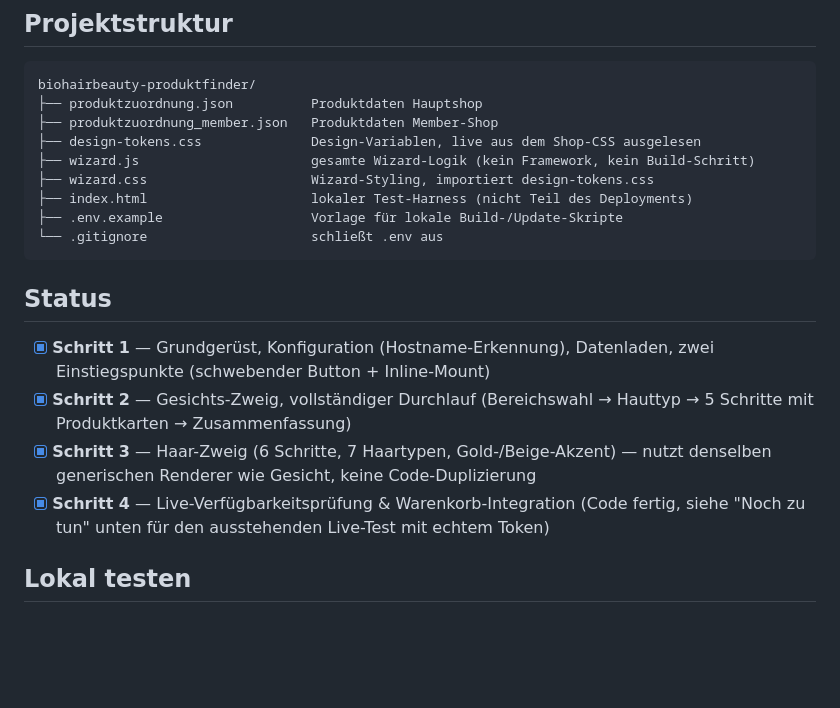
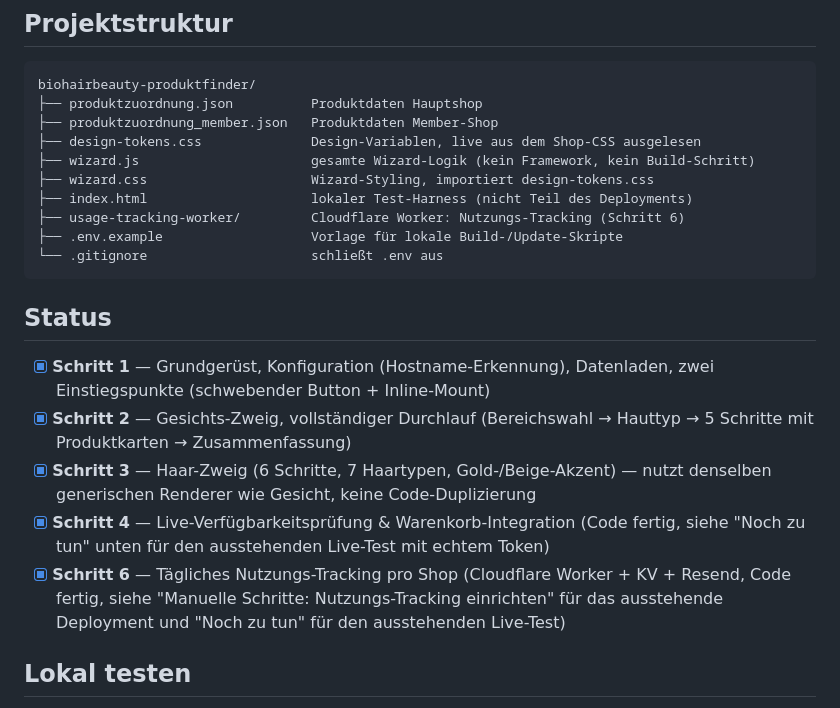
Before and after one commit to BioHairSpa/biohairbeauty-produktfinder, a Markdown page: README.md, the part around one of its changes. GitHub-like rendering; blank space fills up the shorter version.

````diff
--- a/README.md
+++ b/README.md
@@ -31,6 +31,7 @@ biohairbeauty-produktfinder/
 ├── wizard.js                      gesamte Wizard-Logik (kein Framework, kein Build-Schritt)
 ├── wizard.css                     Wizard-Styling, importiert design-tokens.css
 ├── index.html                     lokaler Test-Harness (nicht Teil des Deployments)
+├── usage-tracking-worker/         Cloudflare Worker: Nutzungs-Tracking (Schritt 6)
 ├── .env.example                   Vorlage für lokale Build-/Update-Skripte
 └── .gitignore                     schließt .env aus
 ```
@@ -45,6 +46,9 @@ biohairbeauty-produktfinder/
       denselben generischen Renderer wie Gesicht, keine Code-Duplizierung
 - [x] **Schritt 4** — Live-Verfügbarkeitsprüfung & Warenkorb-Integration (Code fertig,
       siehe "Noch zu tun" unten für den ausstehenden Live-Test mit echtem Token)
+- [x] **Schritt 6** — Tägliches Nutzungs-Tracking pro Shop (Cloudflare Worker + KV +
+      Resend, Code fertig, siehe "Manuelle Schritte: Nutzungs-Tracking einrichten" für
+      das ausstehende Deployment und "Noch zu tun" für den ausstehenden Live-Test)
 
 ## Lokal testen
 
````
Also changed, not shown: other parts of README.md (+33 -0 lines).
